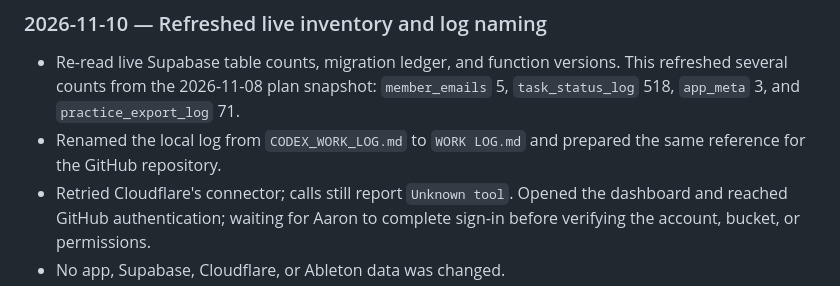
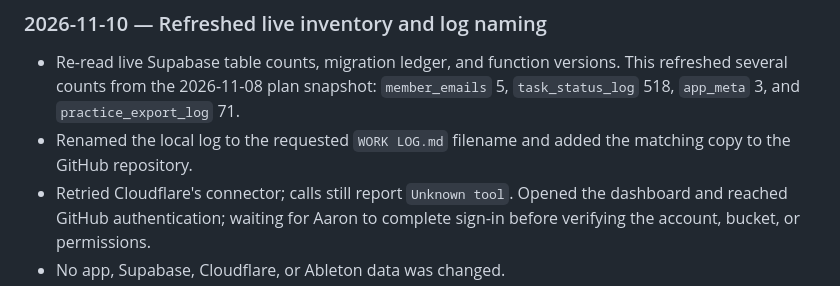
Before and after one commit to aaronmark2222/tsp-band-app-live, a Markdown page: WORK LOG.md, the part around the change. Rendered like a GitHub page.

Commit message:
docs: refresh work log wording

```diff
--- a/WORK LOG.md
+++ b/WORK LOG.md
@@ -94,6 +94,6 @@ Keep this file and the repository copy in sync for every meaningful project step
 ### 2026-11-10 — Refreshed live inventory and log naming
 
 - Re-read live Supabase table counts, migration ledger, and function versions. This refreshed several counts from the 2026-11-08 plan snapshot: `member_emails` 5, `task_status_log` 518, `app_meta` 3, and `practice_export_log` 71.
-- Renamed the local log from `CODEX_WORK_LOG.md` to `WORK LOG.md` and prepared the same reference for the GitHub repository.
+- Renamed the local log to the requested `WORK LOG.md` filename and added the matching copy to the GitHub repository.
 - Retried Cloudflare's connector; calls still report `Unknown tool`. Opened the dashboard and reached GitHub authentication; waiting for Aaron to complete sign-in before verifying the account, bucket, or permissions.
 - No app, Supabase, Cloudflare, or Ableton data was changed.
```
